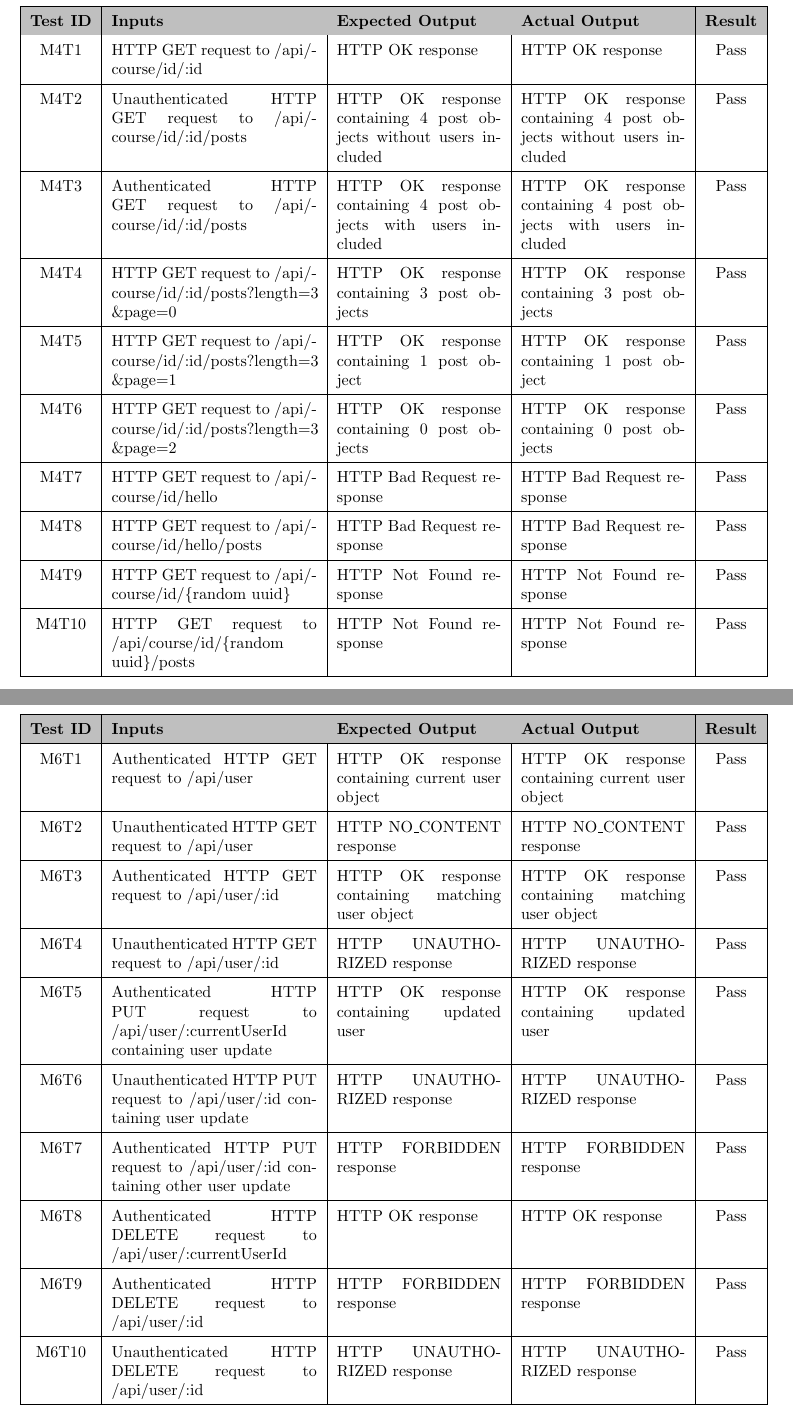
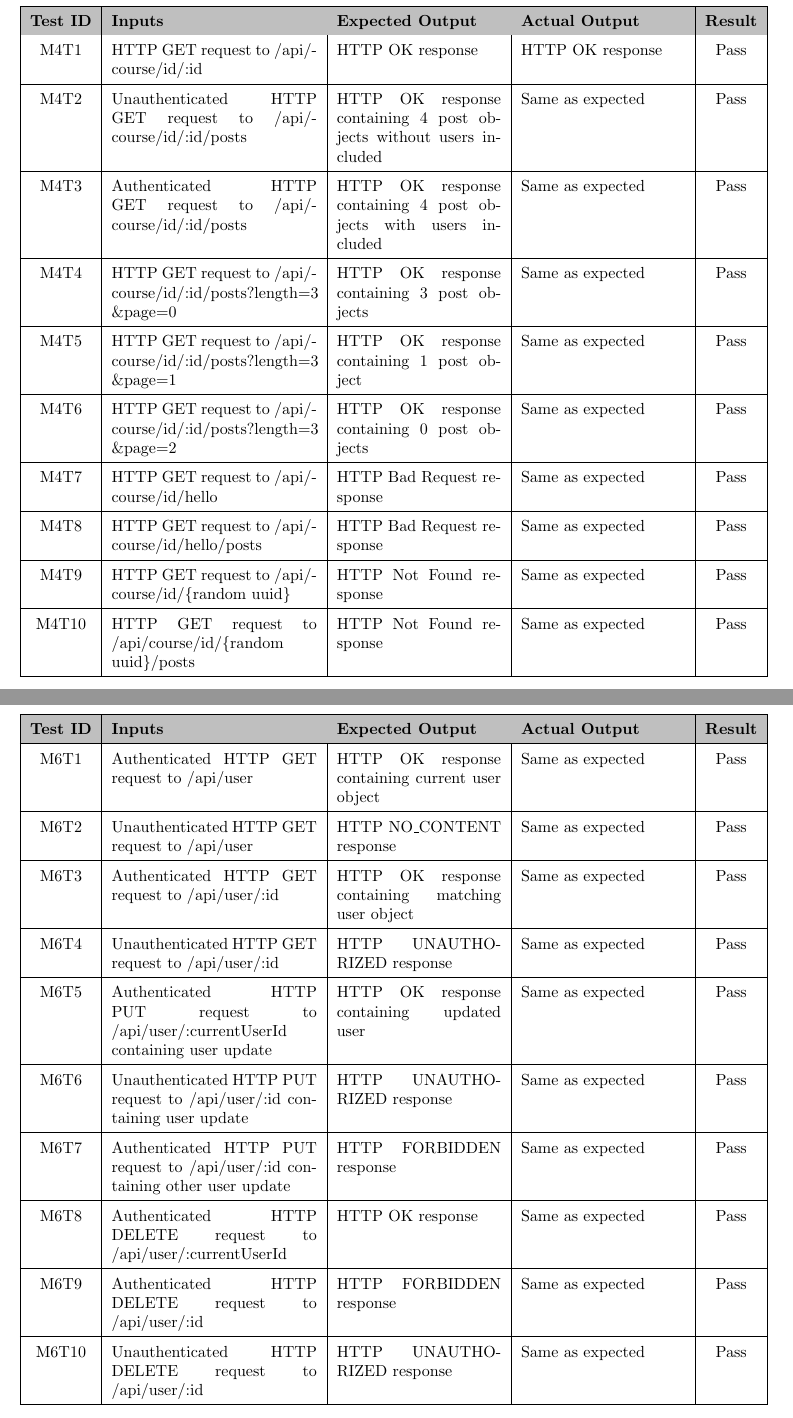
Before and after one commit to calebmech/Book-Bazar, a LaTeX document (documentation/v&v/V&V.tex): two parts of pages 13 and 14 of 15, joined at a grey line, cut so that both start at the same text. Compiled offline with pdfLaTeX.

Commit message:
V&V Updated on Ahmed request

```diff
--- a/documentation/v&v/V&V.tex
+++ b/documentation/v&v/V&V.tex
@@ -490,23 +493,23 @@ M3T9 & HTTP GET request to /api/book/:isbn/?length=1\&page=a &  HTTP OK response
 \textbf{Test ID} &\textbf{Inputs} &\textbf{Expected Output} &\textbf{Actual Output} &\textbf{Result}\\
 M4T1 & HTTP GET request to /api/course/id/:id & HTTP OK response & HTTP OK response & Pass \\
 \hline
-M4T2 & Unauthenticated HTTP GET request to /api/course/id/:id/posts & HTTP OK response containing 4 post objects without users included & HTTP OK response containing 4 post objects without users included & Pass\\
+M4T2 & Unauthenticated HTTP GET request to /api/course/id/:id/posts & HTTP OK response containing 4 post objects without users included & Same as expected & Pass\\
 \hline
-M4T3 & Authenticated HTTP GET request to /api/course/id/:id/posts & HTTP OK response containing 4 post objects with users included & HTTP OK response containing 4 post objects with users included & Pass\\
+M4T3 & Authenticated HTTP GET request to /api/course/id/:id/posts & HTTP OK response containing 4 post objects with users included & Same as expected & Pass\\
 \hline
-M4T4 & HTTP GET request to /api/course/id/:id/posts?length=3 \&page=0 & HTTP OK response containing 3 post objects & HTTP OK response containing 3 post objects & Pass\\
+M4T4 & HTTP GET request to /api/course/id/:id/posts?length=3 \&page=0 & HTTP OK response containing 3 post objects & Same as expected & Pass\\
 \hline
-M4T5 & HTTP GET request to /api/course/id/:id/posts?length=3 \&page=1 & HTTP OK response containing 1 post object & HTTP OK response containing 1 post object & Pass\\
+M4T5 & HTTP GET request to /api/course/id/:id/posts?length=3 \&page=1 & HTTP OK response containing 1 post object & Same as expected & Pass\\
 \hline
-M4T6 & HTTP GET request to /api/course/id/:id/posts?length=3 \&page=2 & HTTP OK response containing 0 post objects & HTTP OK response containing 0 post objects & Pass\\
+M4T6 & HTTP GET request to /api/course/id/:id/posts?length=3 \&page=2 & HTTP OK response containing 0 post objects & Same as expected & Pass\\
 \hline
-M4T7 & HTTP GET request to /api/course/id/hello & HTTP Bad Request response  & HTTP Bad Request response & Pass\\
+M4T7 & HTTP GET request to /api/course/id/hello & HTTP Bad Request response  & Same as expected & Pass\\
 \hline
-M4T8 & HTTP GET request to /api/course/id/hello/posts & HTTP Bad Request response  & HTTP Bad Request response & Pass\\
+M4T8 & HTTP GET request to /api/course/id/hello/posts & HTTP Bad Request response  & Same as expected& Pass\\
 \hline
-M4T9 & HTTP GET request to /api/course/id/\{random uuid\} & HTTP Not Found response  & HTTP Not Found response & Pass\\
+M4T9 & HTTP GET request to /api/course/id/\{random uuid\} & HTTP Not Found response  & Same as expected & Pass\\
 \hline
-M4T10 & HTTP GET request to /api/course/id/\{random uuid\}/posts & HTTP Not Found response  & HTTP Not Found response & Pass\\
+M4T10 & HTTP GET request to /api/course/id/\{random uuid\}/posts & HTTP Not Found response  & Same as expected & Pass\\
 \hline
 
 
@@ -538,25 +541,25 @@ M5T3 & HTTP POST request to /api/auth/logout & HTTP OK response & HTTP OK respon
  \rowcolor{lightgray}
 \textbf{Test ID} &\textbf{Inputs} &\textbf{Expected Output} &\textbf{Actual Output} &\textbf{Result}\\
 \hline
-M6T1 & Authenticated HTTP GET request to /api/user & HTTP OK response containing current user object & HTTP OK response containing current user object & Pass \\
+M6T1 & Authenticated HTTP GET request to /api/user & HTTP OK response containing current user object & Same as expected & Pass \\
 \hline
-M6T2 & Unauthenticated HTTP GET request to /api/user & HTTP NO\_CONTENT response & HTTP NO\_CONTENT response & Pass \\
+M6T2 & Unauthenticated HTTP GET request to /api/user & HTTP NO\_CONTENT response &Same as expected& Pass \\
 \hline
-M6T3 & Authenticated HTTP GET request to /api/user/:id & HTTP OK response containing matching user object & HTTP OK response containing matching user object & Pass \\
+M6T3 & Authenticated HTTP GET request to /api/user/:id & HTTP OK response containing matching user object & Same as expected & Pass \\
 \hline
-M6T4 & Unauthenticated HTTP GET request to /api/user/:id & HTTP UNAUTHORIZED response & HTTP UNAUTHORIZED response & Pass \\
+M6T4 & Unauthenticated HTTP GET request to /api/user/:id & HTTP UNAUTHORIZED response & Same as expected & Pass \\
 \hline
-M6T5 & Authenticated HTTP PUT request to /api/user/:currentUserId containing user update & HTTP OK response containing updated user & HTTP OK response containing updated user & Pass \\
+M6T5 & Authenticated HTTP PUT request to /api/user/:currentUserId containing user update & HTTP OK response containing updated user & Same as expected & Pass \\
 \hline
-M6T6 & Unauthenticated HTTP PUT request to /api/user/:id containing user update & HTTP UNAUTHORIZED response & HTTP UNAUTHORIZED response & Pass \\
+M6T6 & Unauthenticated HTTP PUT request to /api/user/:id containing user update & HTTP UNAUTHORIZED response & Same as expected & Pass \\
 \hline
-M6T7 & Authenticated HTTP PUT request to /api/user/:id containing other user update & HTTP FORBIDDEN response & HTTP FORBIDDEN response & Pass \\
+M6T7 & Authenticated HTTP PUT request to /api/user/:id containing other user update & HTTP FORBIDDEN response & Same as expected & Pass \\
 \hline
-M6T8 & Authenticated HTTP DELETE request to /api/user/:currentUserId & HTTP OK response & HTTP OK response & Pass \\
+M6T8 & Authenticated HTTP DELETE request to /api/user/:currentUserId & HTTP OK response & Same as expected & Pass \\
 \hline
-M6T9 & Authenticated HTTP DELETE request to /api/user/:id & HTTP FORBIDDEN response & HTTP FORBIDDEN response & Pass \\
+M6T9 & Authenticated HTTP DELETE request to /api/user/:id & HTTP FORBIDDEN response & Same as expected & Pass \\
 \hline
-M6T10 & Unauthenticated HTTP DELETE request to /api/user/:id & HTTP UNAUTHORIZED response & HTTP UNAUTHORIZED response & Pass \\
+M6T10 & Unauthenticated HTTP DELETE request to /api/user/:id & HTTP UNAUTHORIZED response & Same as expected & Pass \\
 \hline
 \end{tabular}
 \end{table}
```
Also changed, not shown: documentation/v&v/V&V.pdf, documentation/v&v/V&V.tex (11 more changed lines).
